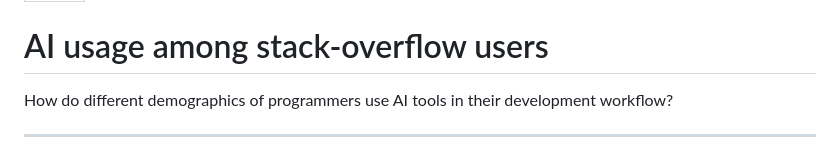
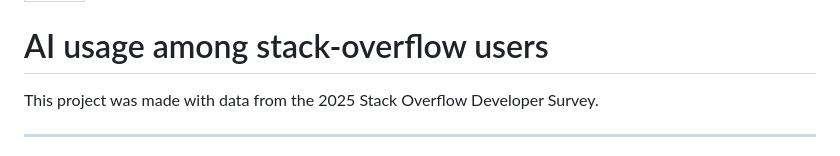
Before and after one commit to Datavisualiatie-UGent/project-dv26-12, a Markdown page: src/index.md, the part around the change. Drawn GitHub-style.

Commit message:
fix subtitel

```diff
--- a/src/index.md
+++ b/src/index.md
@@ -7,7 +7,7 @@ toc: false
 <div class="container">
   <div class="hero">
     <h1>AI usage among stack-overflow users</h1>
-    <p>How do different demographics of programmers use AI tools in their development workflow?</p>
+    <p>This project was made with data from the 2025 Stack Overflow Developer Survey.</p>
   </div>
 </div>
 
```
